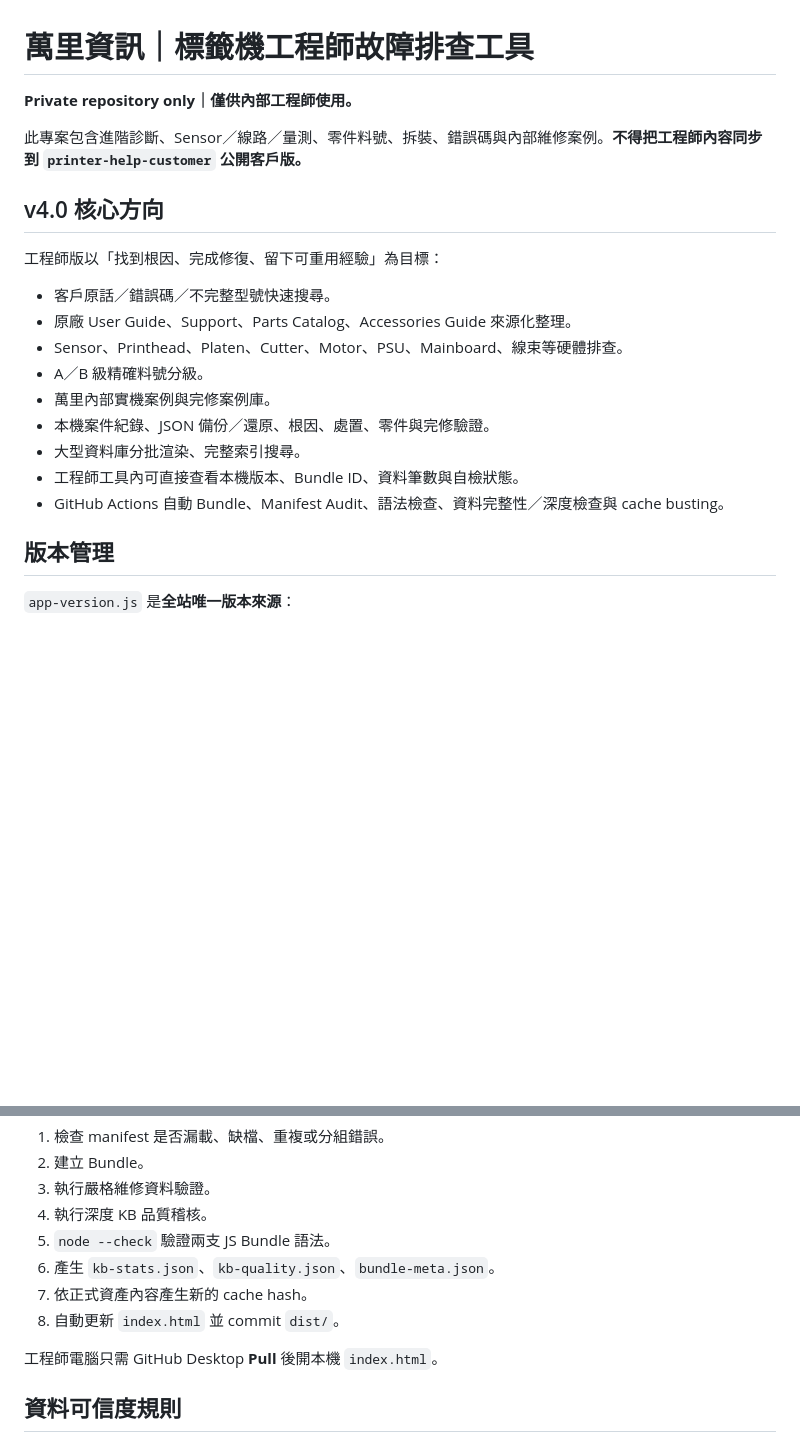
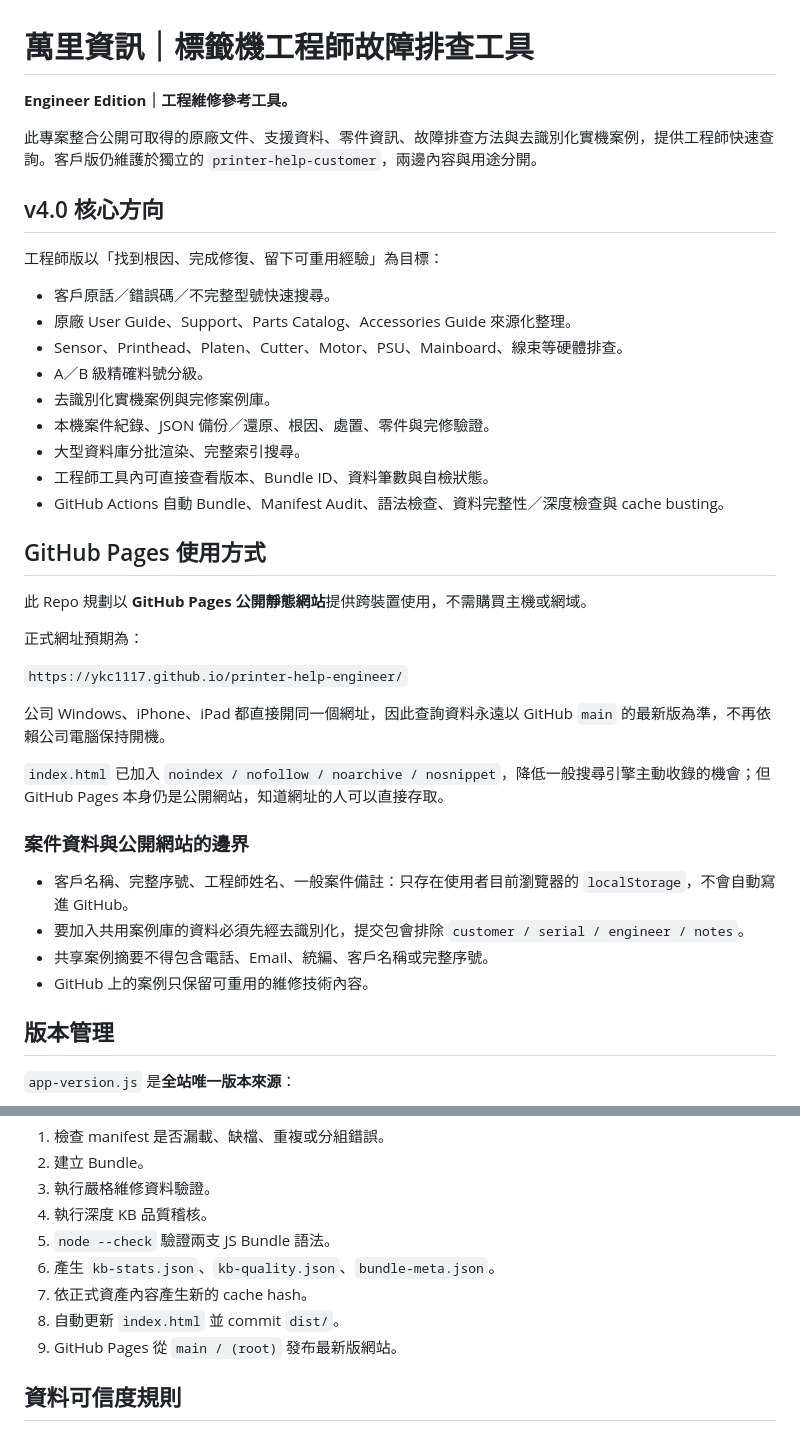
Before and after one commit to YKC1117/printer-help-engineer, a Markdown page: README.md, 2 parts joined by grey strips. Drawn GitHub-style; blank space fills up the shorter version.

Commit message:
docs: document public Pages deployment and privacy boundary

```diff
--- a/README.md
+++ b/README.md
@@ -1,8 +1,8 @@
 # 萬里資訊｜標籤機工程師故障排查工具
 
-**Private repository only｜僅供內部工程師使用。**
+**Engineer Edition｜工程維修參考工具。**
 
-此專案包含進階診斷、Sensor／線路／量測、零件料號、拆裝、錯誤碼與內部維修案例。**不得把工程師內容同步到 `printer-help-customer` 公開客戶版。**
+此專案整合公開可取得的原廠文件、支援資料、零件資訊、故障排查方法與去識別化實機案例，提供工程師快速查詢。客戶版仍維護於獨立的 `printer-help-customer`，兩邊內容與用途分開。
 
 ## v4.0 核心方向
 
@@ -12,11 +12,30 @@
 - 原廠 User Guide、Support、Parts Catalog、Accessories Guide 來源化整理。
 - Sensor、Printhead、Platen、Cutter、Motor、PSU、Mainboard、線束等硬體排查。
 - A／B 級精確料號分級。
-- 萬里內部實機案例與完修案例庫。
+- 去識別化實機案例與完修案例庫。
 - 本機案件紀錄、JSON 備份／還原、根因、處置、零件與完修驗證。
 - 大型資料庫分批渲染、完整索引搜尋。
-- 工程師工具內可直接查看本機版本、Bundle ID、資料筆數與自檢狀態。
+- 工程師工具內可直接查看版本、Bundle ID、資料筆數與自檢狀態。
 - GitHub Actions 自動 Bundle、Manifest Audit、語法檢查、資料完整性／深度檢查與 cache busting。
+
+## GitHub Pages 使用方式
+
+此 Repo 規劃以 **GitHub Pages 公開靜態網站**提供跨裝置使用，不需購買主機或網域。
+
+正式網址預期為：
+
+`https://ykc1117.github.io/printer-help-engineer/`
+
+公司 Windows、iPhone、iPad 都直接開同一個網址，因此查詢資料永遠以 GitHub `main` 的最新版為準，不再依賴公司電腦保持開機。
+
+`index.html` 已加入 `noindex / nofollow / noarchive / nosnippet`，降低一般搜尋引擎主動收錄的機會；但 GitHub Pages 本身仍是公開網站，知道網址的人可以直接存取。
+
+### 案件資料與公開網站的邊界
+
+- 客戶名稱、完整序號、工程師姓名、一般案件備註：只存在使用者目前瀏覽器的 `localStorage`，不會自動寫進 GitHub。
+- 要加入共用案例庫的資料必須先經去識別化，提交包會排除 `customer / serial / engineer / notes`。
+- 共享案例摘要不得包含電話、Email、統編、客戶名稱或完整序號。
+- GitHub 上的案例只保留可重用的維修技術內容。
 
 ## 版本管理
 
@@ -56,8 +75,7 @@
 6. 產生 `kb-stats.json`、`kb-quality.json`、`bundle-meta.json`。
 7. 依正式資產內容產生新的 cache hash。
 8. 自動更新 `index.html` 並 commit `dist/`。
-
-工程師電腦只需 GitHub Desktop **Pull** 後開本機 `index.html`。
+9. GitHub Pages 從 `main / (root)` 發布最新版網站。
 
 ## 資料可信度規則
 
```
Also changed, not shown: other parts of README.md (+7 -7 lines).
